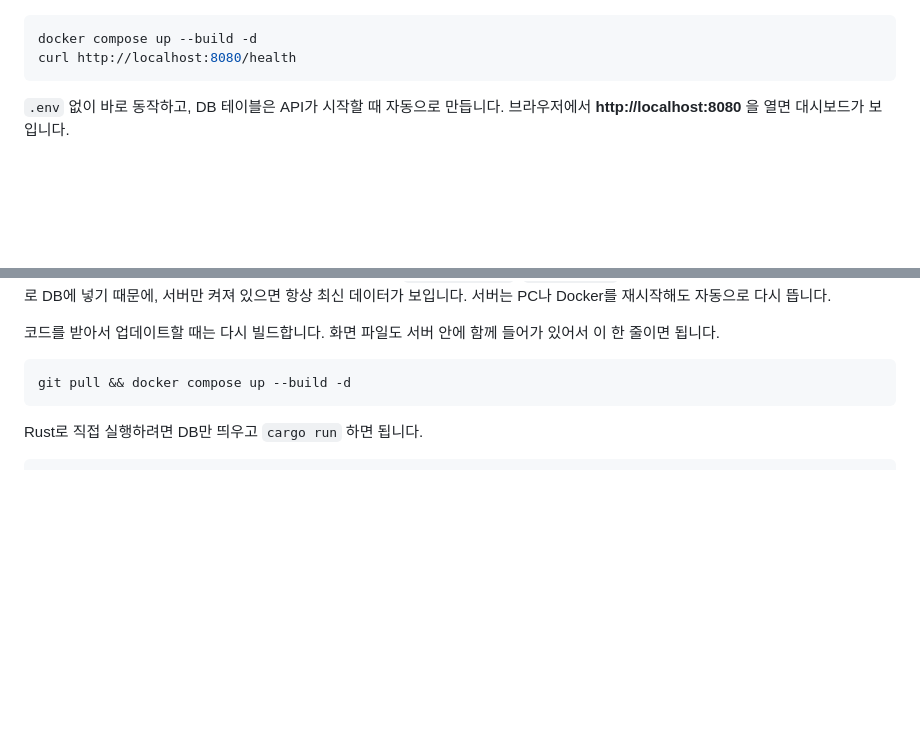
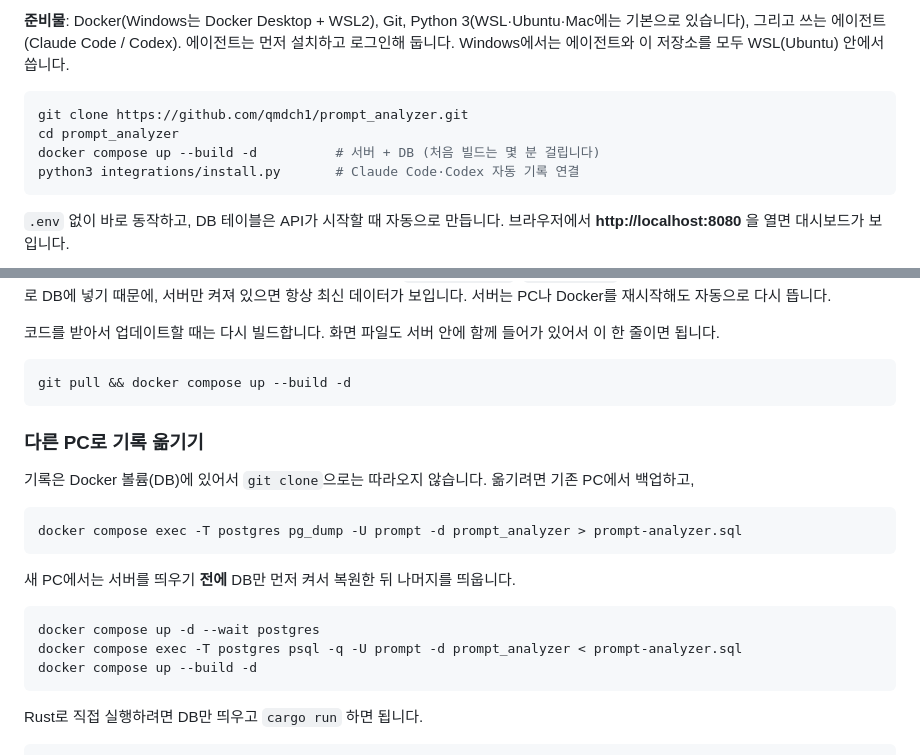
Before and after one commit to qmdch1/prompt_analyzer, a Markdown page: README.md, 2 parts joined by grey strips. GitHub-like rendering; blank space fills up the shorter version.

Commit message:
Add new-PC setup and data move steps to README
Co-Authored-By: Claude Opus 5.5 <noreply@anthropic.com>

````diff
--- a/README.md
+++ b/README.md
@@ -55,8 +55,12 @@
 </p>
 
+**준비물**: Docker(Windows는 Docker Desktop + WSL2), Git, Python 3(WSL·Ubuntu·Mac에는 기본으로 있습니다), 그리고 쓰는 에이전트(Claude Code / Codex). 에이전트는 먼저 설치하고 로그인해 둡니다. Windows에서는 에이전트와 이 저장소를 모두 WSL(Ubuntu) 안에서 씁니다.
+
 ```bash
-docker compose up --build -d
-curl http://localhost:8080/health
+git clone https://github.com/qmdch1/prompt_analyzer.git
+cd prompt_analyzer
+docker compose up --build -d          # 서버 + DB (처음 빌드는 몇 분 걸립니다)
+python3 integrations/install.py       # Claude Code·Codex 자동 기록 연결
 ```
 
 `.env` 없이 바로 동작하고, DB 테이블은 API가 시작할 때 자동으로 만듭니다. 브라우저에서 **http://localhost:8080** 을 열면 대시보드가 보입니다.
@@ -79,6 +83,22 @@ curl http://localhost:8080/health
 
 ```bash
 git pull && docker compose up --build -d
+```
+
+### 다른 PC로 기록 옮기기
+
+기록은 Docker 볼륨(DB)에 있어서 `git clone`으로는 따라오지 않습니다. 옮기려면 기존 PC에서 백업하고,
+
+```bash
+docker compose exec -T postgres pg_dump -U prompt -d prompt_analyzer > prompt-analyzer.sql
+```
+
+새 PC에서는 서버를 띄우기 **전에** DB만 먼저 켜서 복원한 뒤 나머지를 띄웁니다.
+
+```bash
+docker compose up -d --wait postgres
+docker compose exec -T postgres psql -q -U prompt -d prompt_analyzer < prompt-analyzer.sql
+docker compose up --build -d
 ```
 
 Rust로 직접 실행하려면 DB만 띄우고 `cargo run` 하면 됩니다.
````
Also changed, not shown: other parts of README.md (+1 -1 lines).
